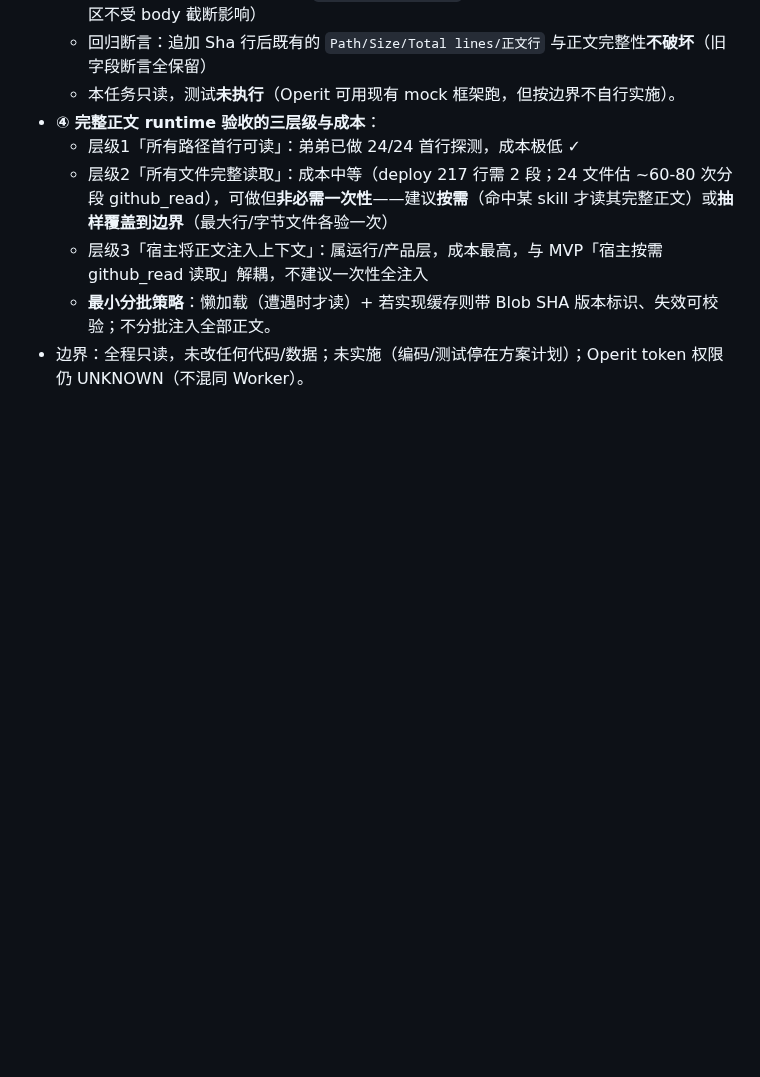
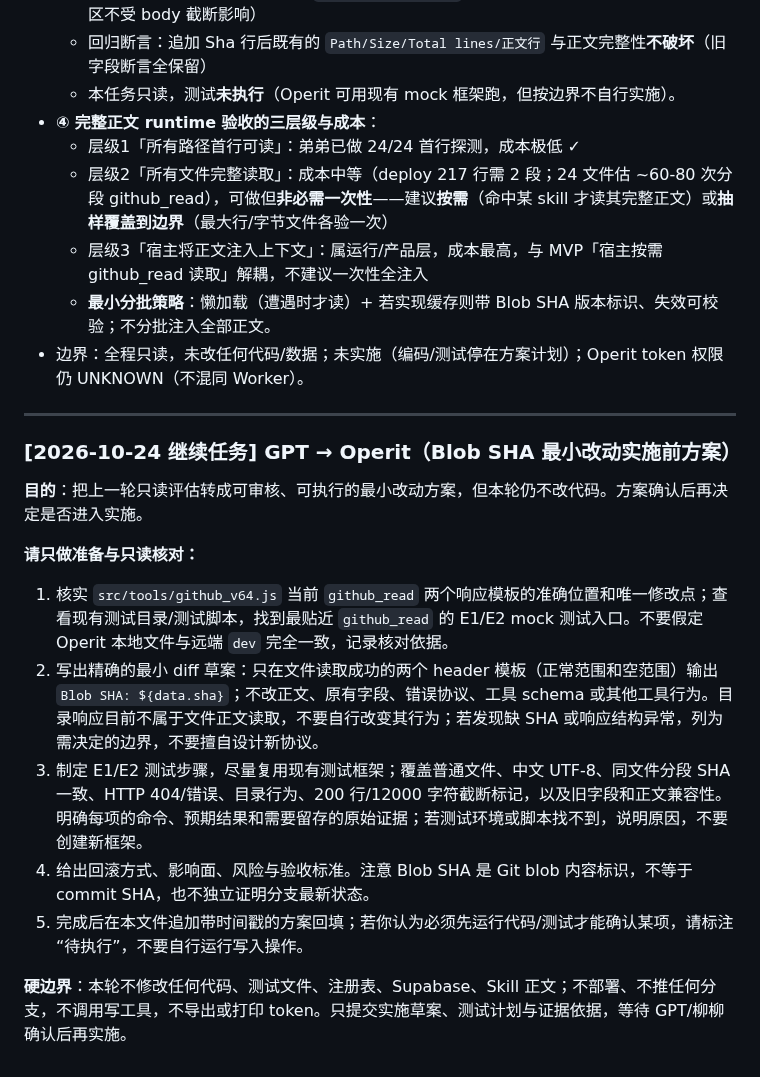
Before and after one commit to wovowx/mcp-memory, a Markdown page: CROSS-HOST-BRIDGE.md, the part around the change. Rendered like a GitHub page; blank space fills up the shorter version.

Commit message:
docs: request SHA output implementation plan

```diff
--- a/CROSS-HOST-BRIDGE.md
+++ b/CROSS-HOST-BRIDGE.md
@@ -1112,3 +1112,18 @@
   - 层级3「宿主将正文注入上下文」：属运行/产品层，成本最高，与 MVP「宿主按需 github_read 读取」解耦，不建议一次性全注入
   - **最小分批策略**：懒加载（遭遇时才读）+ 若实现缓存则带 Blob SHA 版本标识、失效可校验；不分批注入全部正文。
 - 边界：全程只读，未改任何代码/数据；未实施（编码/测试停在方案计划）；Operit token 权限仍 UNKNOWN（不混同 Worker）。
+
+---
+
+### [2026-10-24 继续任务] GPT → Operit（Blob SHA 最小改动实施前方案）
+
+**目的**：把上一轮只读评估转成可审核、可执行的最小改动方案，但本轮仍不改代码。方案确认后再决定是否进入实施。
+
+**请只做准备与只读核对：**
+1. 核实 `src/tools/github_v64.js` 当前 `github_read` 两个响应模板的准确位置和唯一修改点；查看现有测试目录/测试脚本，找到最贴近 `github_read` 的 E1/E2 mock 测试入口。不要假定 Operit 本地文件与远端 `dev` 完全一致，记录核对依据。
+2. 写出精确的最小 diff 草案：只在文件读取成功的两个 header 模板（正常范围和空范围）输出 `Blob SHA: ${data.sha}`；不改正文、原有字段、错误协议、工具 schema 或其他工具行为。目录响应目前不属于文件正文读取，不要自行改变其行为；若发现缺 SHA 或响应结构异常，列为需决定的边界，不要擅自设计新协议。
+3. 制定 E1/E2 测试步骤，尽量复用现有测试框架；覆盖普通文件、中文 UTF-8、同文件分段 SHA 一致、HTTP 404/错误、目录行为、200 行/12000 字符截断标记，以及旧字段和正文兼容性。明确每项的命令、预期结果和需要留存的原始证据；若测试环境或脚本找不到，说明原因，不要创建新框架。
+4. 给出回滚方式、影响面、风险与验收标准。注意 Blob SHA 是 Git blob 内容标识，不等于 commit SHA，也不独立证明分支最新状态。
+5. 完成后在本文件追加带时间戳的方案回填；若你认为必须先运行代码/测试才能确认某项，请标注“待执行”，不要自行运行写入操作。
+
+**硬边界**：本轮不修改任何代码、测试文件、注册表、Supabase、Skill 正文；不部署、不推任何分支，不调用写工具，不导出或打印 token。只提交实施草案、测试计划与证据依据，等待 GPT/柳柳确认后再实施。
```
